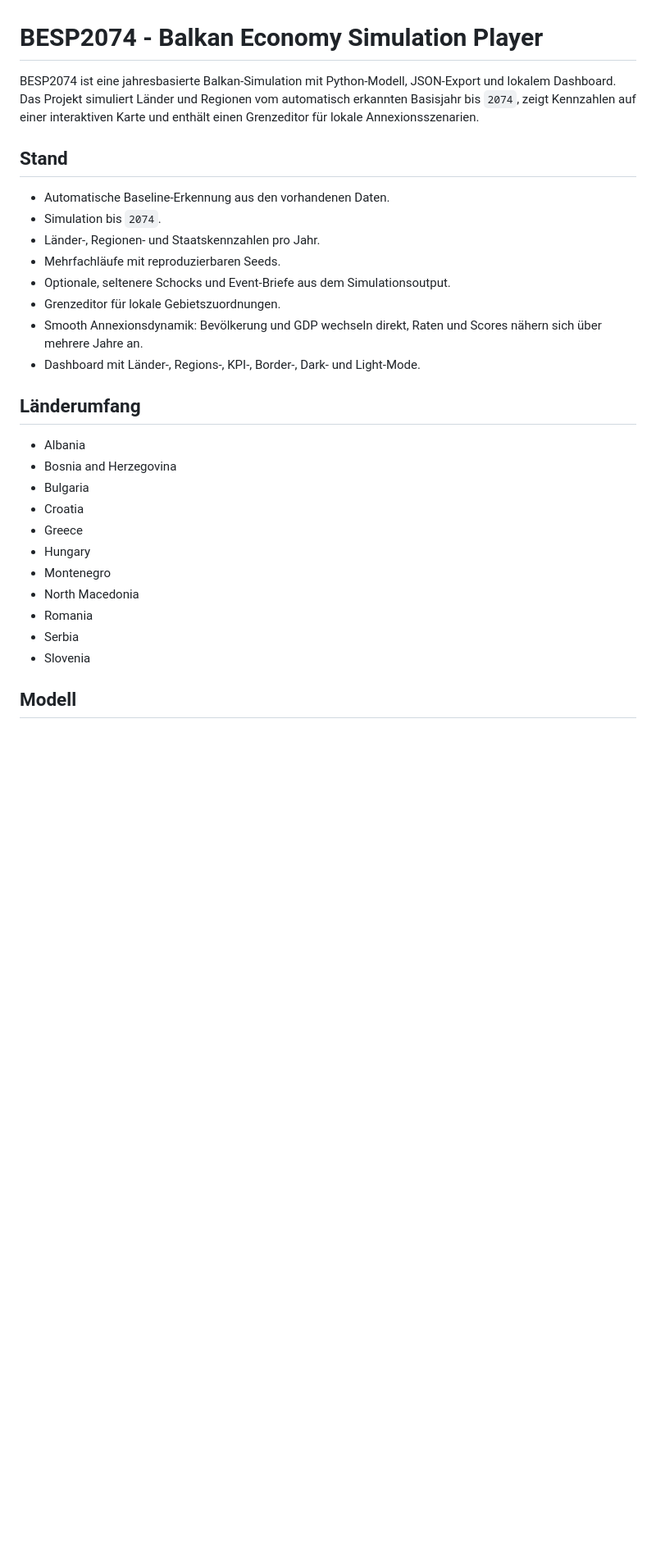
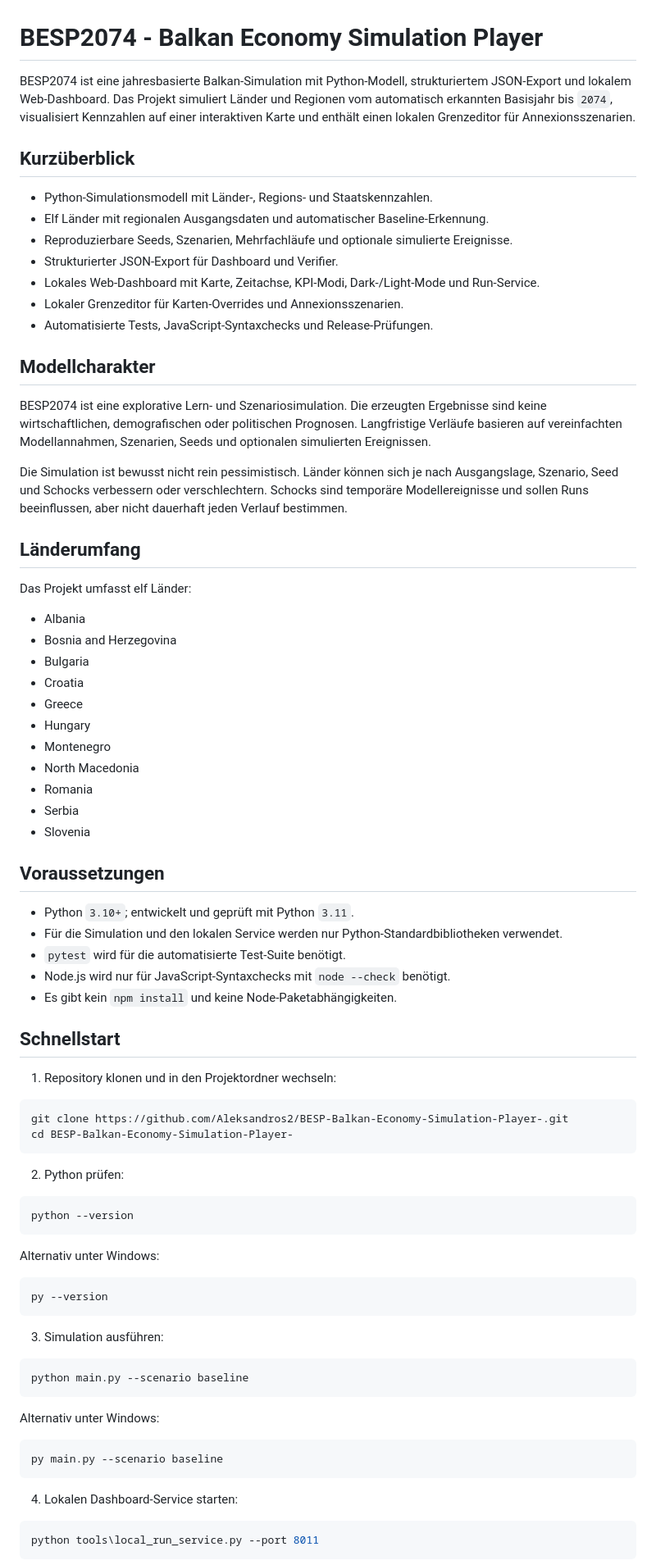
Before and after one commit to AleksZyro/BESP2074, a Markdown page: README.md, the part around one of its changes. Shown at 82% size. Drawn GitHub-style; blank space fills up the shorter version.

````diff
--- a/README.md
+++ b/README.md
@@ -1,19 +1,26 @@
 # BESP2074 - Balkan Economy Simulation Player
 
-BESP2074 ist eine jahresbasierte Balkan-Simulation mit Python-Modell, JSON-Export und lokalem Dashboard. Das Projekt simuliert Länder und Regionen vom automatisch erkannten Basisjahr bis `2074`, zeigt Kennzahlen auf einer interaktiven Karte und enthält einen Grenzeditor für lokale Annexionsszenarien.
+BESP2074 ist eine jahresbasierte Balkan-Simulation mit Python-Modell, strukturiertem JSON-Export und lokalem Web-Dashboard. Das Projekt simuliert Länder und Regionen vom automatisch erkannten Basisjahr bis `2074`, visualisiert Kennzahlen auf einer interaktiven Karte und enthält einen lokalen Grenzeditor für Annexionsszenarien.
 
-## Stand
+## Kurzüberblick
 
-- Automatische Baseline-Erkennung aus den vorhandenen Daten.
-- Simulation bis `2074`.
-- Länder-, Regionen- und Staatskennzahlen pro Jahr.
-- Mehrfachläufe mit reproduzierbaren Seeds.
-- Optionale, seltenere Schocks und Event-Briefe aus dem Simulationsoutput.
-- Grenzeditor für lokale Gebietszuordnungen.
-- Smooth Annexionsdynamik: Bevölkerung und GDP wechseln direkt, Raten und Scores nähern sich über mehrere Jahre an.
-- Dashboard mit Länder-, Regions-, KPI-, Border-, Dark- und Light-Mode.
+- Python-Simulationsmodell mit Länder-, Regions- und Staatskennzahlen.
+- Elf Länder mit regionalen Ausgangsdaten und automatischer Baseline-Erkennung.
+- Reproduzierbare Seeds, Szenarien, Mehrfachläufe und optionale simulierte Ereignisse.
+- Strukturierter JSON-Export für Dashboard und Verifier.
+- Lokales Web-Dashboard mit Karte, Zeitachse, KPI-Modi, Dark-/Light-Mode und Run-Service.
+- Lokaler Grenzeditor für Karten-Overrides und Annexionsszenarien.
+- Automatisierte Tests, JavaScript-Syntaxchecks und Release-Prüfungen.
+
+## Modellcharakter
+
+BESP2074 ist eine explorative Lern- und Szenariosimulation. Die erzeugten Ergebnisse sind keine wirtschaftlichen, demografischen oder politischen Prognosen. Langfristige Verläufe basieren auf vereinfachten Modellannahmen, Szenarien, Seeds und optionalen simulierten Ereignissen.
+
+Die Simulation ist bewusst nicht rein pessimistisch. Länder können sich je nach Ausgangslage, Szenario, Seed und Schocks verbessern oder verschlechtern. Schocks sind temporäre Modellereignisse und sollen Runs beeinflussen, aber nicht dauerhaft jeden Verlauf bestimmen.
 
 ## Länderumfang
+
+Das Projekt umfasst elf Länder:
 
 - Albania
 - Bosnia and Herzegovina
@@ -27,4 +34,50 @@ BESP2074 ist eine jahresbasierte Balkan-Simulation mit Python-Modell, JSON-Expor
 - Serbia
 - Slovenia
 
-## Modell
+## Voraussetzungen
+
+- Python `3.10+`; entwickelt und geprüft mit Python `3.11`.
+- Für die Simulation und den lokalen Service werden nur Python-Standardbibliotheken verwendet.
+- `pytest` wird für die automatisierte Test-Suite benötigt.
+- Node.js wird nur für JavaScript-Syntaxchecks mit `node --check` benötigt.
+- Es gibt kein `npm install` und keine Node-Paketabhängigkeiten.
+
+## Schnellstart
+
+1. Repository klonen und in den Projektordner wechseln:
+
+```powershell
+git clone https://github.com/Aleksandros2/BESP-Balkan-Economy-Simulation-Player-.git
+cd BESP-Balkan-Economy-Simulation-Player-
+```
+
+2. Python prüfen:
+
+```powershell
+python --version
+```
+
+Alternativ unter Windows:
+
+```powershell
+py --version
+```
+
+3. Simulation ausführen:
+
+```powershell
+python main.py --scenario baseline
+```
+
+Alternativ unter Windows:
+
+```powershell
+py main.py --scenario baseline
+```
+
+4. Lokalen Dashboard-Service starten:
+
+```powershell
+python tools\local_run_service.py --port 8011
+```
+
````
Also changed, not shown: other parts of README.md (+55 -69 lines), PROJECT_PHASES.md (+32 -22 lines).
